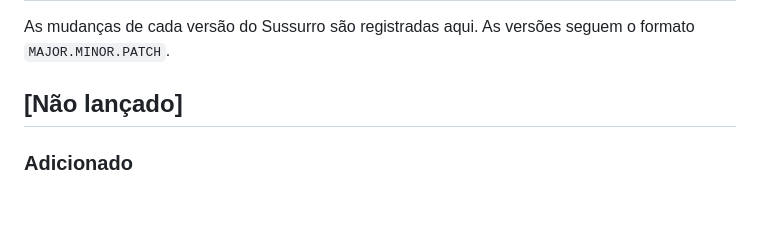
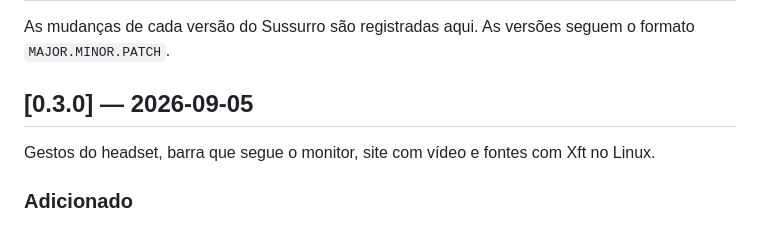
Before and after one commit to LucasOl1337/sussurro, a Markdown page: CHANGELOG.md, the part around the change. GitHub-like rendering; blank space fills up the shorter version.

```diff
--- a/CHANGELOG.md
+++ b/CHANGELOG.md
@@ -2,7 +2,9 @@
 
 As mudanças de cada versão do Sussurro são registradas aqui. As versões seguem o formato `MAJOR.MINOR.PATCH`.
 
-## [Não lançado]
+## [0.3.0] — 2026-09-05
+
+Gestos do headset, barra que segue o monitor, site com vídeo e fontes com Xft no Linux.
 
 ### Adicionado
 
```
Also changed, not shown: README.md (+1 -1 lines).
